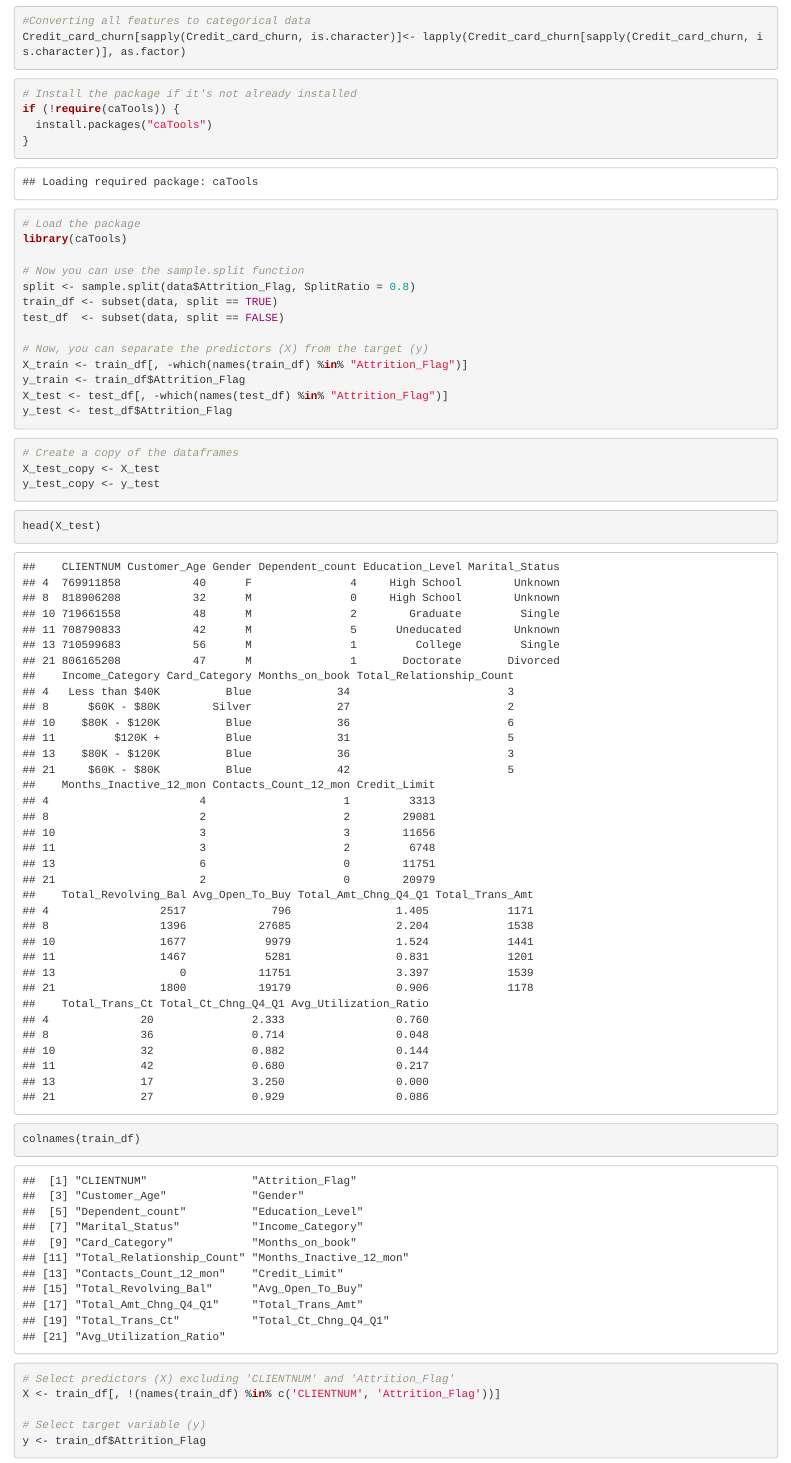
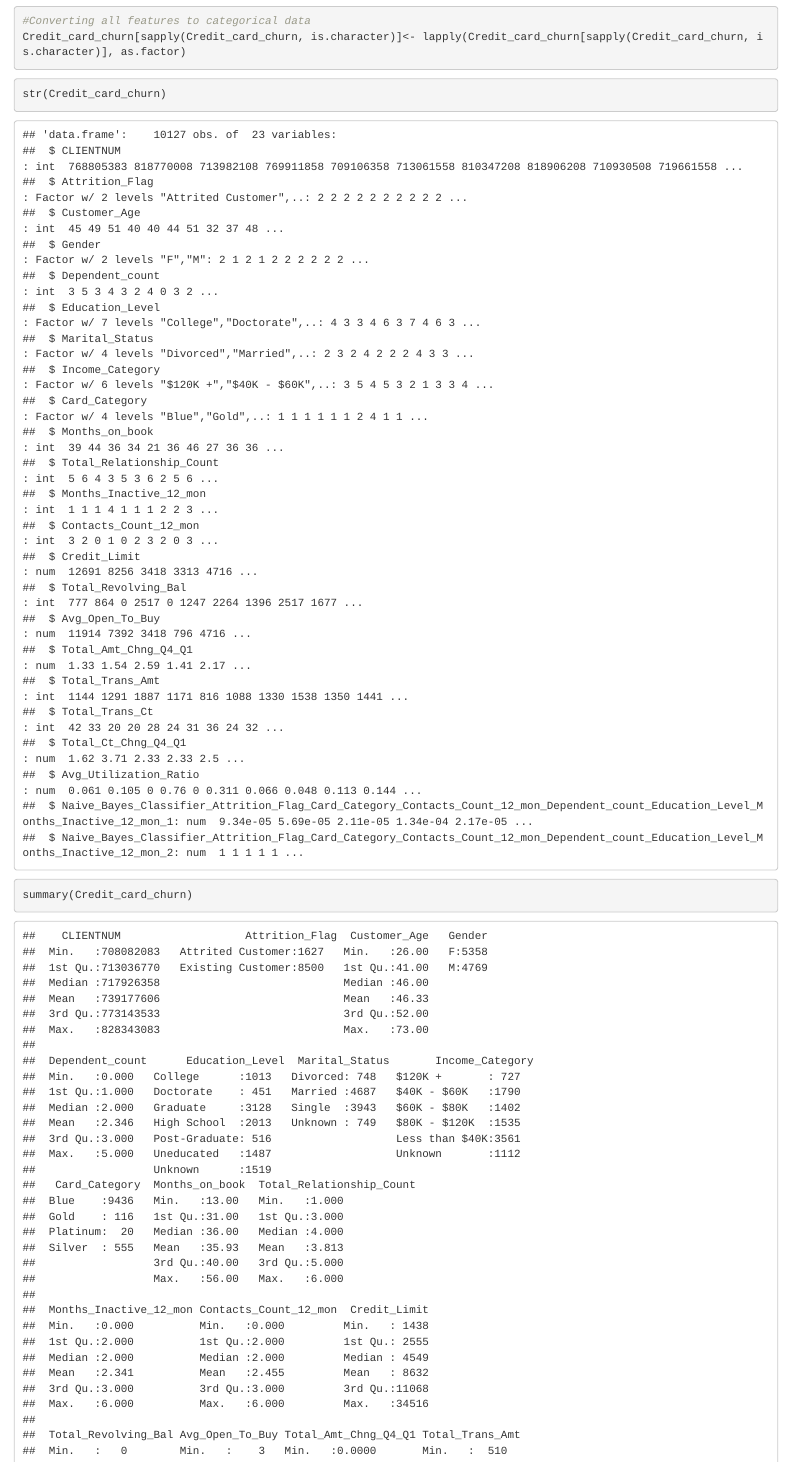
Before and after one commit to Krishna-G39129775/Credit_Chronicles, an R Markdown document (Part-2/project2.Rmd): the page in a window 1100 px wide, from 8060 px down. Rendered offline with R 4.5, knitr and Pandoc, with nearby package versions; drawn as R Markdown's standard HTML page in place of the format the file asks for; code that draws random numbers runs with fixed seeds of ours.

Commit message:
Again Checking the summary

````diff
--- a/Part-2/project2.Rmd
+++ b/Part-2/project2.Rmd
@@ -103,6 +103,13 @@ ggplot(Credit_card_churn, aes(x=Attrition_Flag,
 #Converting all features to categorical data
 Credit_card_churn[sapply(Credit_card_churn, is.character)]<- lapply(Credit_card_churn[sapply(Credit_card_churn, is.character)], as.factor)
 ```
+
+
+```{r}
+str(Credit_card_churn)
+summary(Credit_card_churn)
+```
+
 
 ```{r}
 # Install the package if it's not already installed
````
